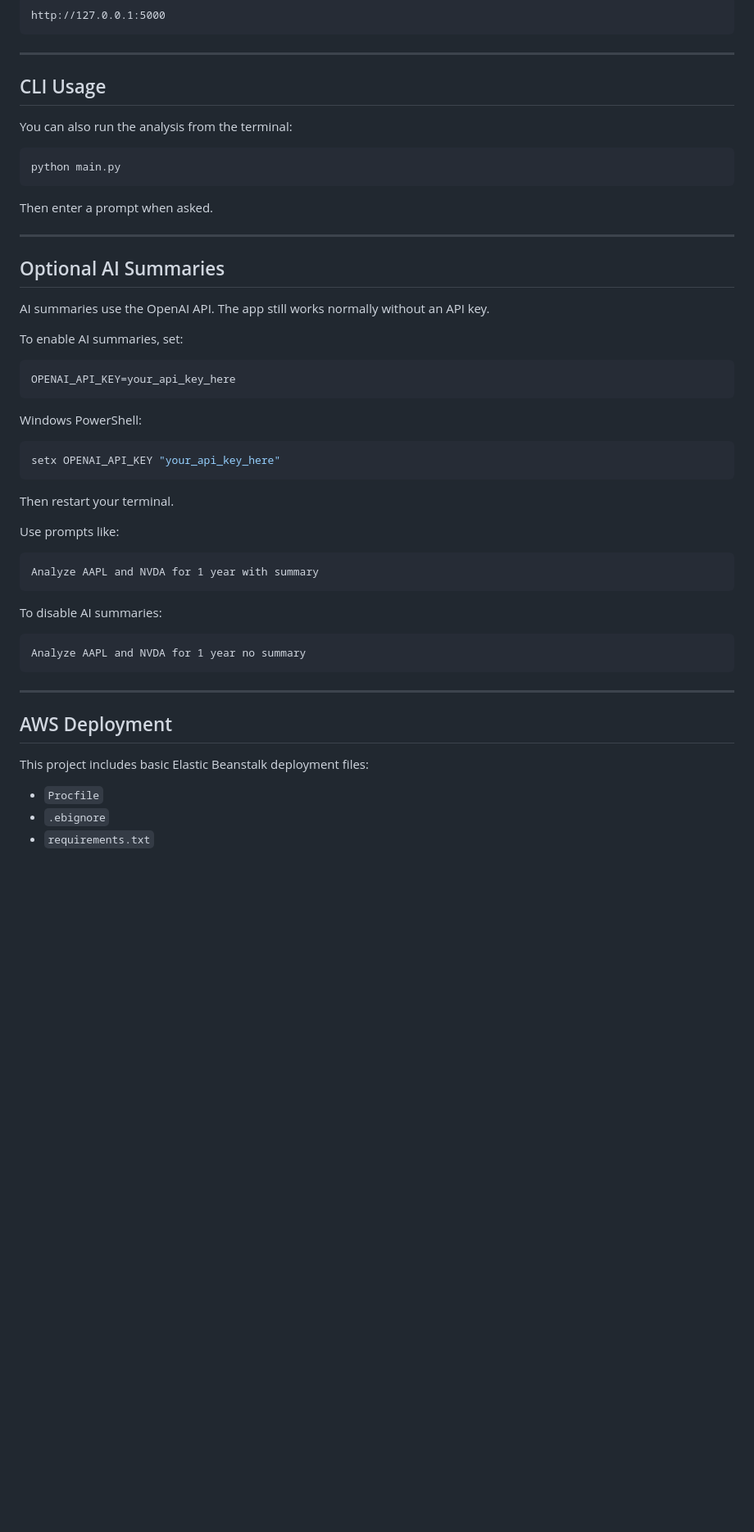
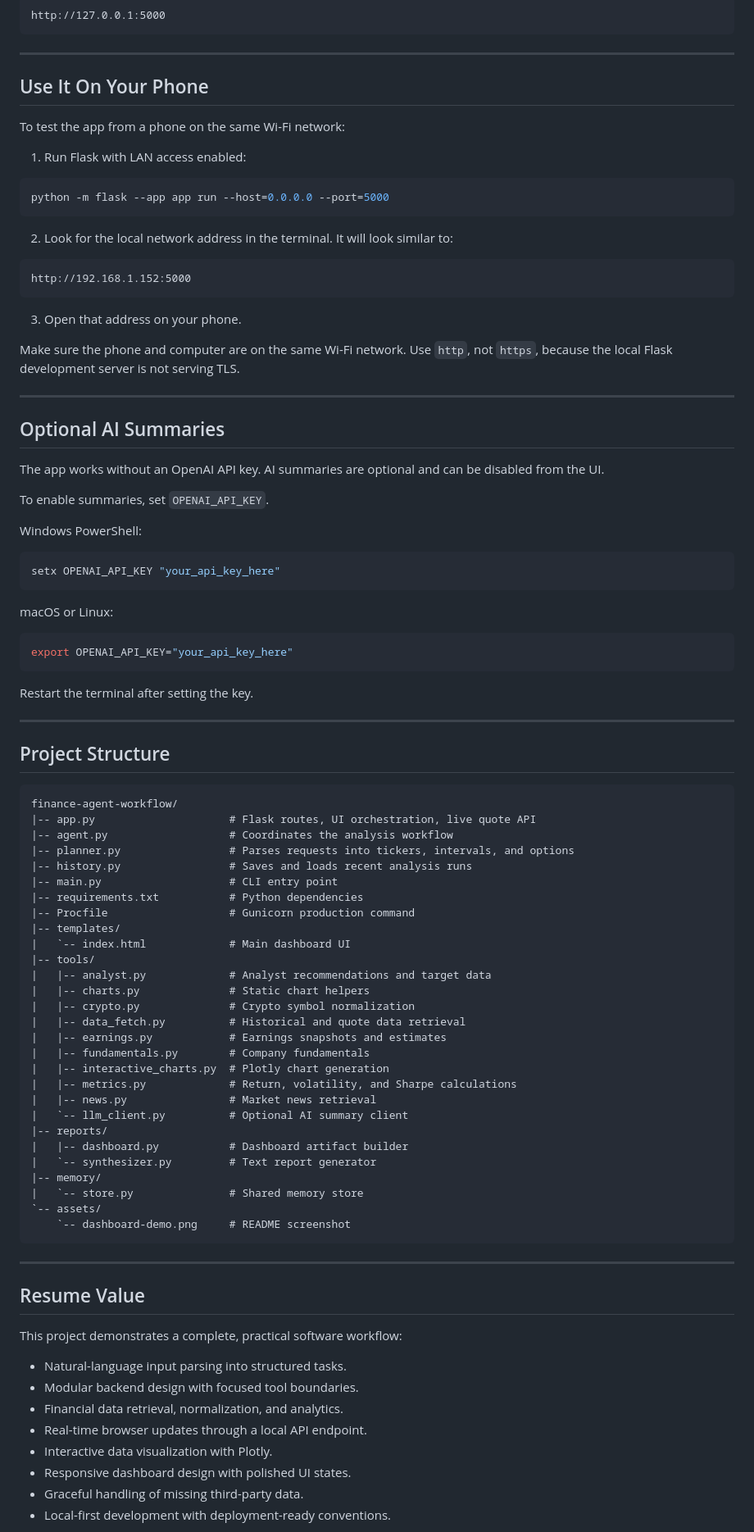
Before and after one commit to TheAliAmir28/finance-agent-workflow, a Markdown page: README.md, the part around one of its changes. Shown at 82% size. GitHub-like rendering; blank space fills up the shorter version.

````diff
--- a/README.md
+++ b/README.md
@@ -179,27 +173,33 @@ http://127.0.0.1:5000
 
 ---
 
-## CLI Usage
+## Use It On Your Phone
 
-You can also run the analysis from the terminal:
+To test the app from a phone on the same Wi-Fi network:
+
+1. Run Flask with LAN access enabled:
 
 ```bash
-python main.py
+python -m flask --app app run --host=0.0.0.0 --port=5000
 ```
 
-Then enter a prompt when asked.
+2. Look for the local network address in the terminal. It will look similar to:
+
+```text
+http://192.168.1.152:5000
+```
+
+3. Open that address on your phone.
+
+Make sure the phone and computer are on the same Wi-Fi network. Use `http`, not `https`, because the local Flask development server is not serving TLS.
 
 ---
 
 ## Optional AI Summaries
 
-AI summaries use the OpenAI API. The app still works normally without an API key.
+The app works without an OpenAI API key. AI summaries are optional and can be disabled from the UI.
 
-To enable AI summaries, set:
-
-```bash
-OPENAI_API_KEY=your_api_key_here
-```
+To enable summaries, set `OPENAI_API_KEY`.
 
 Windows PowerShell:
 
@@ -207,27 +207,61 @@ Windows PowerShell:
 setx OPENAI_API_KEY "your_api_key_here"
 ```
 
-Then restart your terminal.
+macOS or Linux:
 
-Use prompts like:
+```bash
+export OPENAI_API_KEY="your_api_key_here"
+```
+
+Restart the terminal after setting the key.
+
+---
+
+## Project Structure
 
 ```text
-Analyze AAPL and NVDA for 1 year with summary
-```
-
-To disable AI summaries:
-
-```text
-Analyze AAPL and NVDA for 1 year no summary
+finance-agent-workflow/
+|-- app.py                     # Flask routes, UI orchestration, live quote API
+|-- agent.py                   # Coordinates the analysis workflow
+|-- planner.py                 # Parses requests into tickers, intervals, and options
+|-- history.py                 # Saves and loads recent analysis runs
+|-- main.py                    # CLI entry point
+|-- requirements.txt           # Python dependencies
+|-- Procfile                   # Gunicorn production command
+|-- templates/
+|   `-- index.html             # Main dashboard UI
+|-- tools/
+|   |-- analyst.py             # Analyst recommendations and target data
+|   |-- charts.py              # Static chart helpers
+|   |-- crypto.py              # Crypto symbol normalization
+|   |-- data_fetch.py          # Historical and quote data retrieval
+|   |-- earnings.py            # Earnings snapshots and estimates
+|   |-- fundamentals.py        # Company fundamentals
+|   |-- interactive_charts.py  # Plotly chart generation
+|   |-- metrics.py             # Return, volatility, and Sharpe calculations
+|   |-- news.py                # Market news retrieval
+|   `-- llm_client.py          # Optional AI summary client
+|-- reports/
+|   |-- dashboard.py           # Dashboard artifact builder
+|   `-- synthesizer.py         # Text report generator
+|-- memory/
+|   `-- store.py               # Shared memory store
+`-- assets/
+    `-- dashboard-demo.png     # README screenshot
 ```
 
 ---
 
-## AWS Deployment
+## Resume Value
 
-This project includes basic Elastic Beanstalk deployment files:
+This project demonstrates a complete, practical software workflow:
 
-- `Procfile`
-- `.ebignore`
-- `requirements.txt`
+- Natural-language input parsing into structured tasks.
+- Modular backend design with focused tool boundaries.
+- Financial data retrieval, normalization, and analytics.
+- Real-time browser updates through a local API endpoint.
+- Interactive data visualization with Plotly.
+- Responsive dashboard design with polished UI states.
+- Graceful handling of missing third-party data.
+- Local-first development with deployment-ready conventions.
 
````
Also changed, not shown: other parts of README.md (+138 -152 lines).
